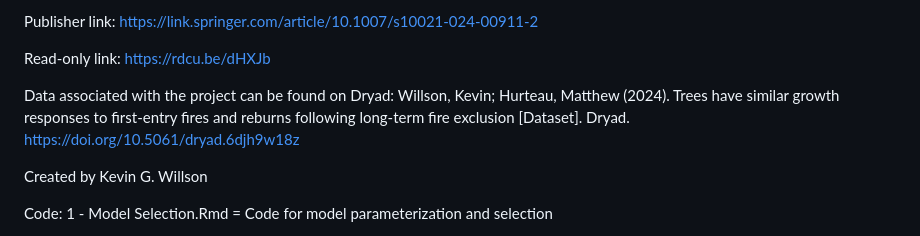
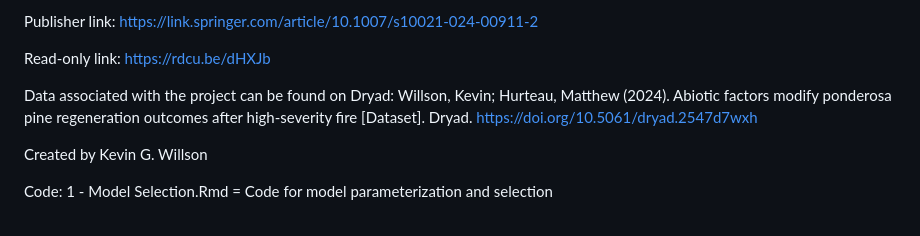
Before and after one commit to kevin-willson/Chapter-1, a Markdown page: README.md, the part around the change. GitHub-like rendering.

```diff
--- a/README.md
+++ b/README.md
@@ -4,7 +4,7 @@ Publisher link: https://link.springer.com/article/10.1007/s10021-024-00911-2
 
 Read-only link: https://rdcu.be/dHXJb
 
-Data associated with the project can be found on Dryad: Willson, Kevin; Hurteau, Matthew (2024). Trees have similar growth responses to first-entry fires and reburns following long-term fire exclusion [Dataset]. Dryad. https://doi.org/10.5061/dryad.6djh9w18z
+Data associated with the project can be found on Dryad: Willson, Kevin; Hurteau, Matthew (2024). Abiotic factors modify ponderosa pine regeneration outcomes after high-severity fire [Dataset]. Dryad. https://doi.org/10.5061/dryad.2547d7wxh
 
 Created by Kevin G. Willson
 
```
